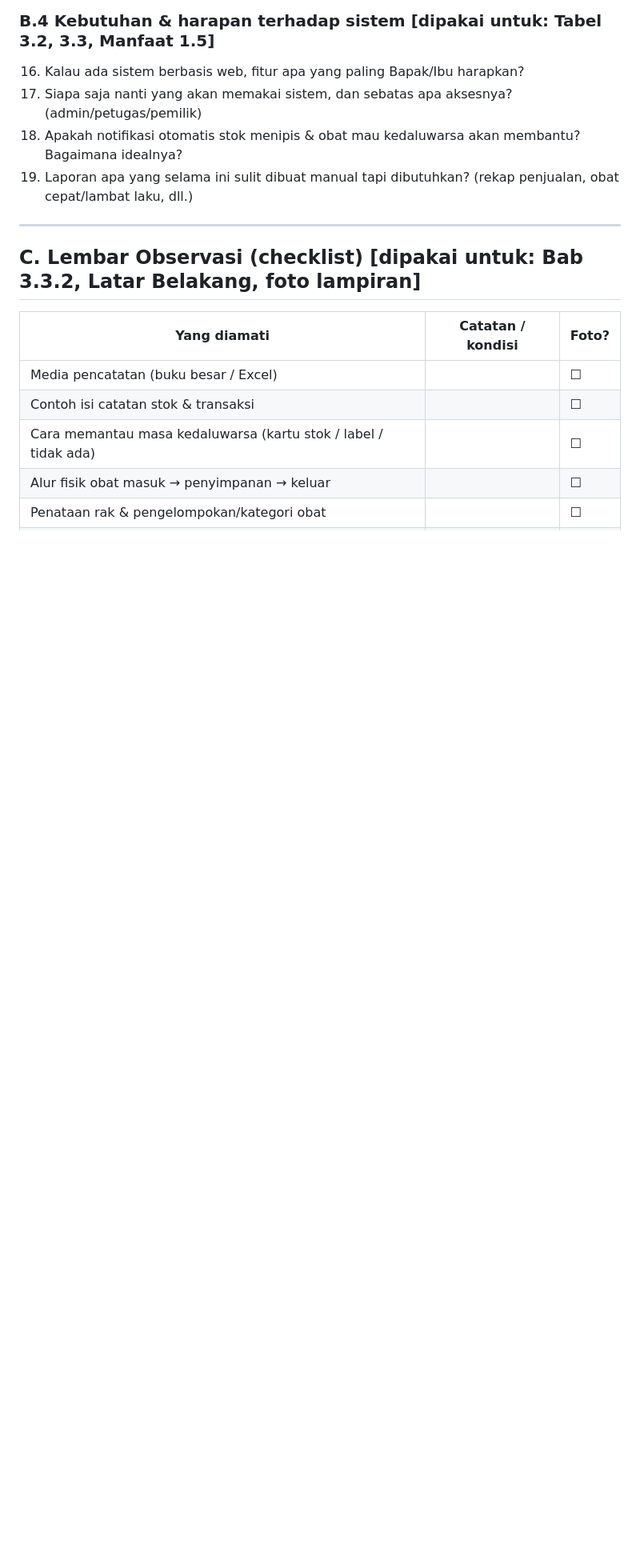
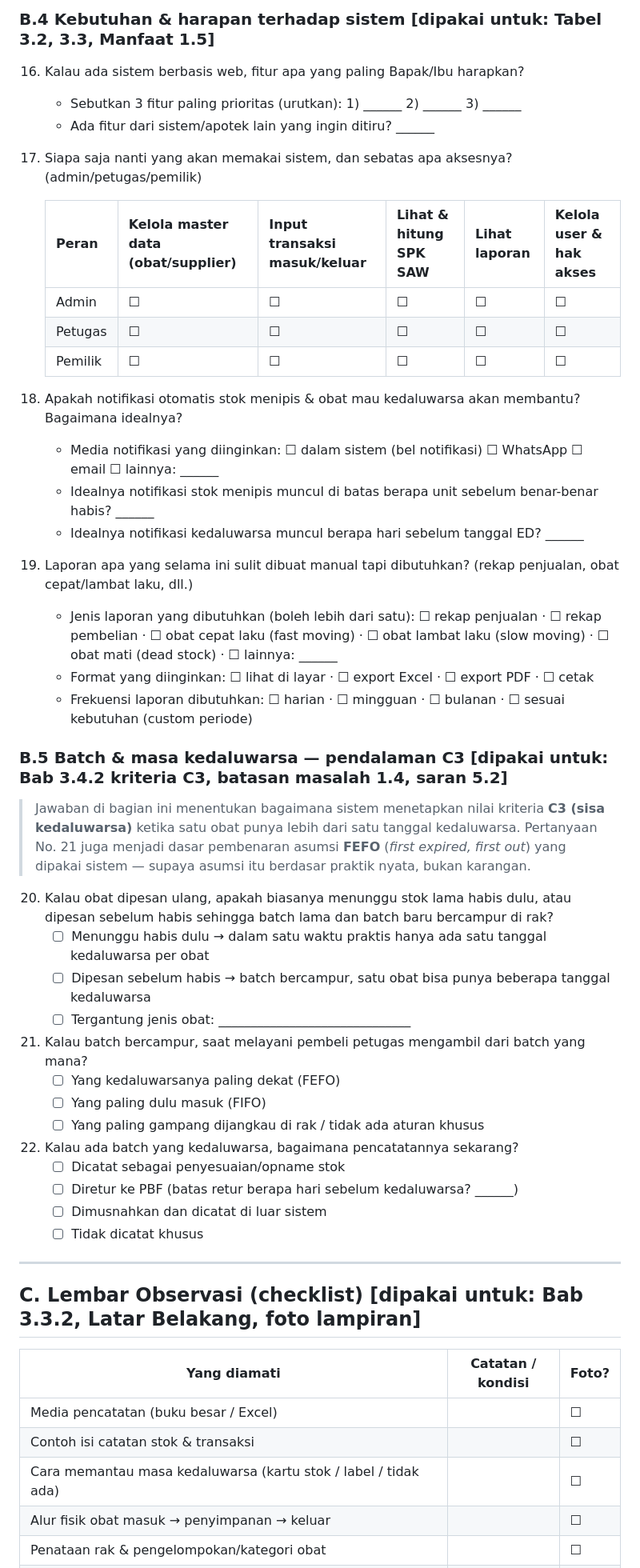
Before and after one commit to RamaFaisal/sipokat, a Markdown page: docs/instrumen_pengumpulan_data.md, the part around one of its changes. Shown at 80% size. Rendered like a GitHub page; blank space fills up the shorter version.

```diff
--- a/docs/instrumen_pengumpulan_data.md
+++ b/docs/instrumen_pengumpulan_data.md
@@ -57,9 +86,42 @@
 
 ### B.4 Kebutuhan & harapan terhadap sistem [dipakai untuk: Tabel 3.2, 3.3, Manfaat 1.5]
 16. Kalau ada sistem berbasis web, fitur apa yang paling Bapak/Ibu harapkan?
+    - Sebutkan 3 fitur paling prioritas (urutkan): 1) ______ 2) ______ 3) ______
+    - Ada fitur dari sistem/apotek lain yang ingin ditiru? ______
 17. Siapa saja nanti yang akan memakai sistem, dan sebatas apa aksesnya? (admin/petugas/pemilik)
+
+    | Peran | Kelola master data (obat/supplier) | Input transaksi masuk/keluar | Lihat & hitung SPK SAW | Lihat laporan | Kelola user & hak akses |
+    |---|---|---|---|---|---|
+    | Admin | ☐ | ☐ | ☐ | ☐ | ☐ |
+    | Petugas | ☐ | ☐ | ☐ | ☐ | ☐ |
+    | Pemilik | ☐ | ☐ | ☐ | ☐ | ☐ |
+
 18. Apakah notifikasi otomatis stok menipis & obat mau kedaluwarsa akan membantu? Bagaimana idealnya?
+    - Media notifikasi yang diinginkan: ☐ dalam sistem (bel notifikasi) ☐ WhatsApp ☐ email ☐ lainnya: ______
+    - Idealnya notifikasi stok menipis muncul di batas berapa unit sebelum benar-benar habis? ______
+    - Idealnya notifikasi kedaluwarsa muncul berapa hari sebelum tanggal ED? ______
 19. Laporan apa yang selama ini sulit dibuat manual tapi dibutuhkan? (rekap penjualan, obat cepat/lambat laku, dll.)
+    - Jenis laporan yang dibutuhkan (boleh lebih dari satu):
+      ☐ rekap penjualan · ☐ rekap pembelian · ☐ obat cepat laku (fast moving) · ☐ obat lambat laku (slow moving) · ☐ obat mati (dead stock) · ☐ lainnya: ______
+    - Format yang diinginkan: ☐ lihat di layar · ☐ export Excel · ☐ export PDF · ☐ cetak
+    - Frekuensi laporan dibutuhkan: ☐ harian · ☐ mingguan · ☐ bulanan · ☐ sesuai kebutuhan (custom periode)
+
+### B.5 Batch & masa kedaluwarsa — pendalaman C3 [dipakai untuk: Bab 3.4.2 kriteria C3, batasan masalah 1.4, saran 5.2]
+> Jawaban di bagian ini menentukan bagaimana sistem menetapkan nilai kriteria **C3 (sisa kedaluwarsa)** ketika satu obat punya lebih dari satu tanggal kedaluwarsa. Pertanyaan No. 21 juga menjadi dasar pembenaran asumsi **FEFO** (*first expired, first out*) yang dipakai sistem — supaya asumsi itu berdasar praktik nyata, bukan karangan.
+
+20. Kalau obat dipesan ulang, apakah biasanya menunggu stok lama habis dulu, atau dipesan sebelum habis sehingga batch lama dan batch baru bercampur di rak?
+    - ☐ Menunggu habis dulu → dalam satu waktu praktis hanya ada satu tanggal kedaluwarsa per obat
+    - ☐ Dipesan sebelum habis → batch bercampur, satu obat bisa punya beberapa tanggal kedaluwarsa
+    - ☐ Tergantung jenis obat: ______________________________
+21. Kalau batch bercampur, saat melayani pembeli petugas mengambil dari batch yang mana?
+    - ☐ Yang kedaluwarsanya paling dekat (FEFO)
+    - ☐ Yang paling dulu masuk (FIFO)
+    - ☐ Yang paling gampang dijangkau di rak / tidak ada aturan khusus
+22. Kalau ada batch yang kedaluwarsa, bagaimana pencatatannya sekarang?
+    - ☐ Dicatat sebagai penyesuaian/opname stok
+    - ☐ Diretur ke PBF (batas retur berapa hari sebelum kedaluwarsa? ______)
+    - ☐ Dimusnahkan dan dicatat di luar sistem
+    - ☐ Tidak dicatat khusus
 
 ---
 
```
Also changed, not shown: other parts of docs/instrumen_pengumpulan_data.md (+32 -1 lines).
